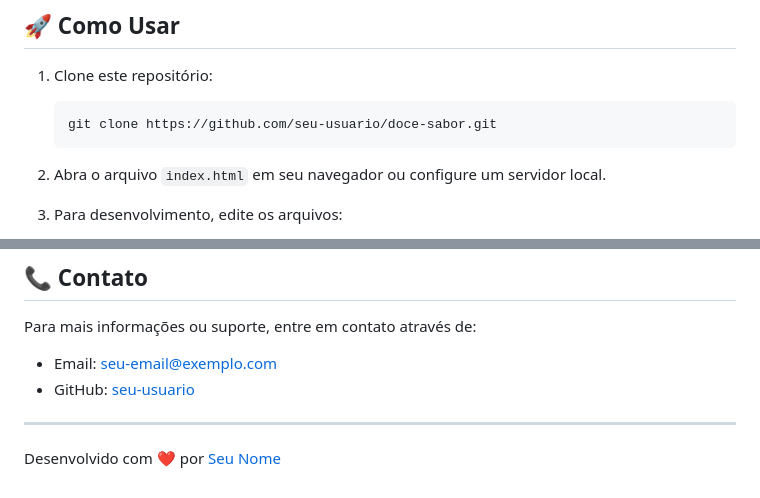
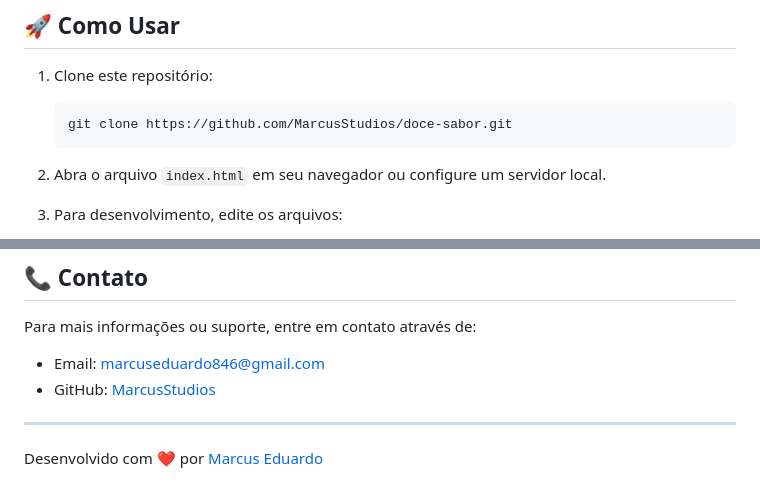
Before and after one commit to MarcusStudios/LandingPageBolos, a Markdown page: README.md, 2 parts joined by grey strips. Rendered like a GitHub page.

````diff
--- a/README.md
+++ b/README.md
@@ -26,7 +26,7 @@ O site "Doce Sabor" foi desenvolvido para apresentar uma confeitaria especializa
 
 1. Clone este repositório:
    ```
-   git clone https://github.com/seu-usuario/doce-sabor.git
+   git clone https://github.com/MarcusStudios/doce-sabor.git
    ```
 
 2. Abra o arquivo `index.html` em seu navegador ou configure um servidor local.
@@ -89,9 +89,9 @@ Este projeto está licenciado sob a Licença MIT - veja o arquivo LICENSE para d
 ## 📞 Contato
 
 Para mais informações ou suporte, entre em contato através de:
-- Email: seu-email@exemplo.com
-- GitHub: [seu-usuario](https://github.com/seu-usuario)
+- Email: marcuseduardo846@gmail.com
+- GitHub: [MarcusStudios](https://github.com/MarcusStudios)
 
 ---
 
-Desenvolvido com ❤️ por [Seu Nome](https://github.com/seu-usuario)
+Desenvolvido com ❤️ por [Marcus Eduardo](https://github.com/MarcusStudios)
````
